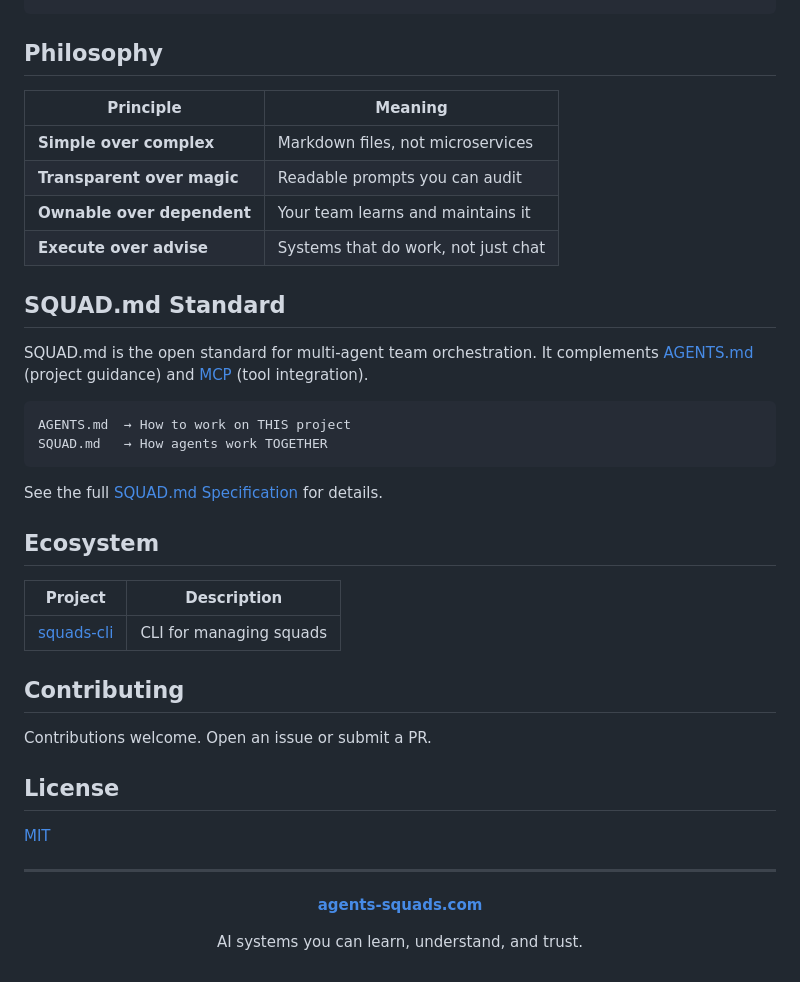
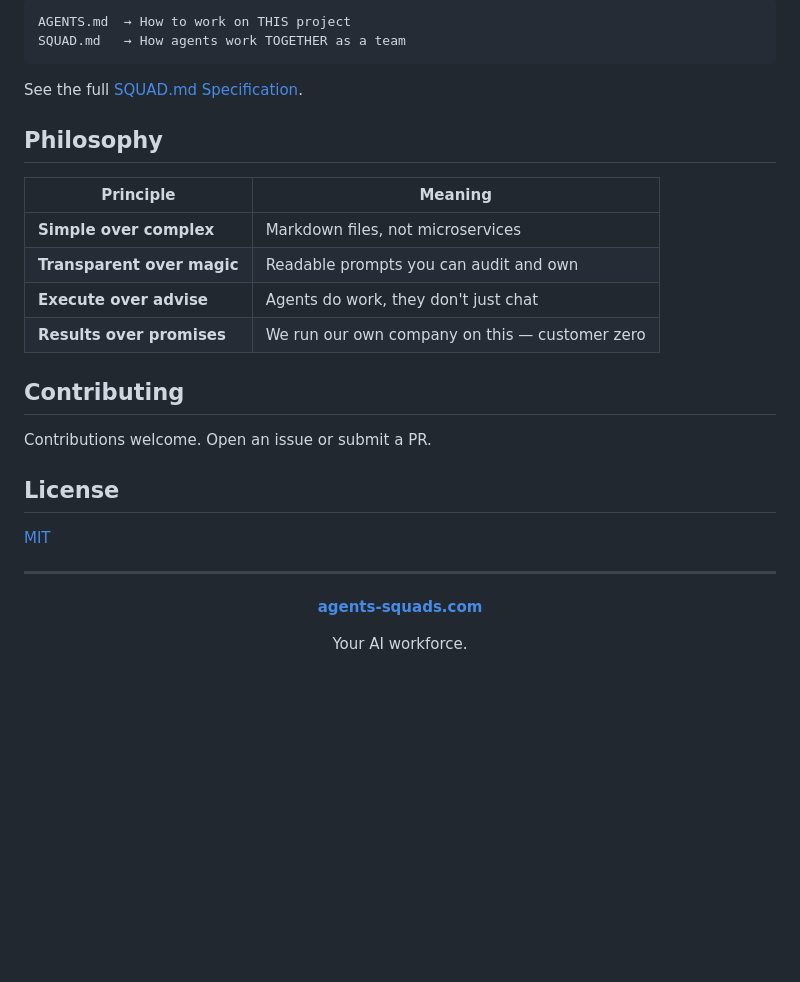
Before and after one commit to agents-squads/agents-squads, a Markdown page: README.md, the part around one of its changes. GitHub-like rendering; blank space fills up the shorter version.

````diff
--- a/README.md
+++ b/README.md
@@ -176,30 +131,18 @@ docker compose up -d
 ```
+AGENTS.md  → How to work on THIS project
+SQUAD.md   → How agents work TOGETHER as a team
+```
+
+See the full [SQUAD.md Specification](SQUAD.md).
 
 ## Philosophy
 
 | Principle | Meaning |
 |-----------|---------|
 | **Simple over complex** | Markdown files, not microservices |
-| **Transparent over magic** | Readable prompts you can audit |
-| **Ownable over dependent** | Your team learns and maintains it |
-| **Execute over advise** | Systems that do work, not just chat |
-
-## SQUAD.md Standard
-
-SQUAD.md is the open standard for multi-agent team orchestration. It complements [AGENTS.md](https://agents.md) (project guidance) and [MCP](https://modelcontextprotocol.io) (tool integration).
-
-```
-AGENTS.md  → How to work on THIS project
-SQUAD.md   → How agents work TOGETHER
-```
-
-See the full [SQUAD.md Specification](SQUAD.md) for details.
-
-## Ecosystem
-
-| Project | Description |
-|---------|-------------|
-| [squads-cli](https://github.com/agents-squads/squads-cli) | CLI for managing squads |
+| **Transparent over magic** | Readable prompts you can audit and own |
+| **Execute over advise** | Agents do work, they don't just chat |
+| **Results over promises** | We run our own company on this — customer zero |
 
 ## Contributing
 
@@ -215,6 +158,6 @@ Contributions welcome. Open an issue or submit a PR.
 
 **[agents-squads.com](https://agents-squads.com)**
 
-AI systems you can learn, understand, and trust.
+Your AI workforce.
 
 </div>
````
Also changed, not shown: other parts of README.md (+50 -95 lines).
